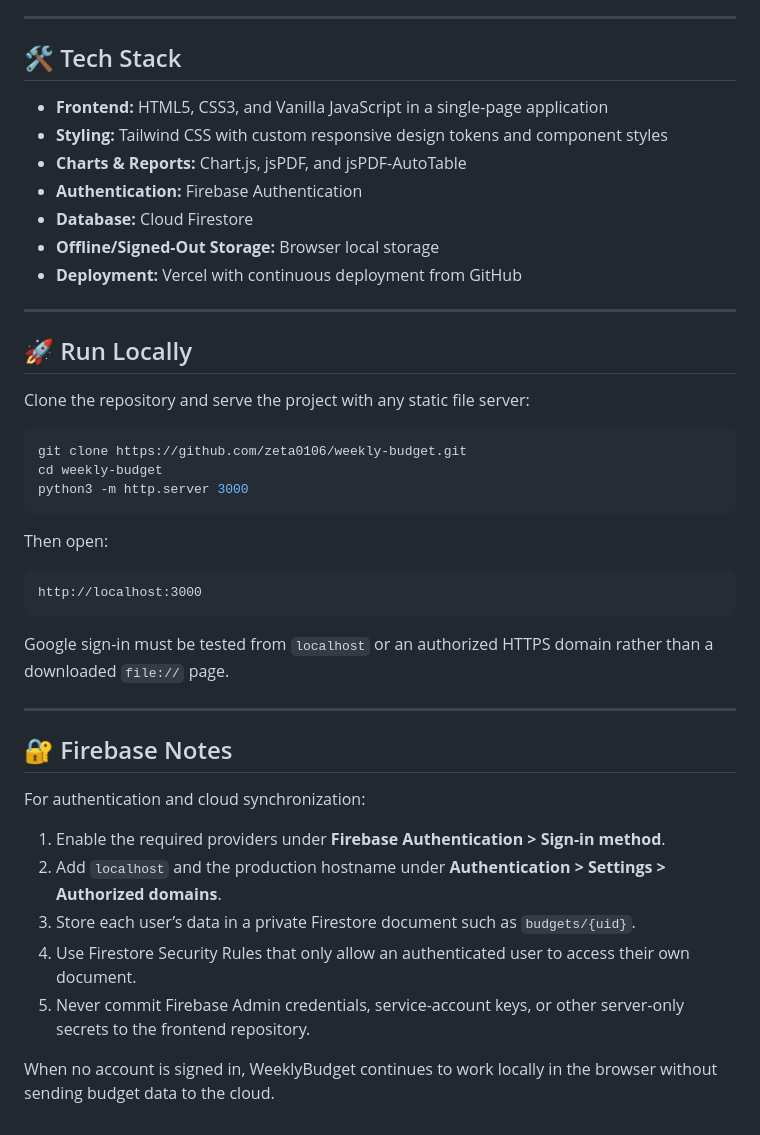
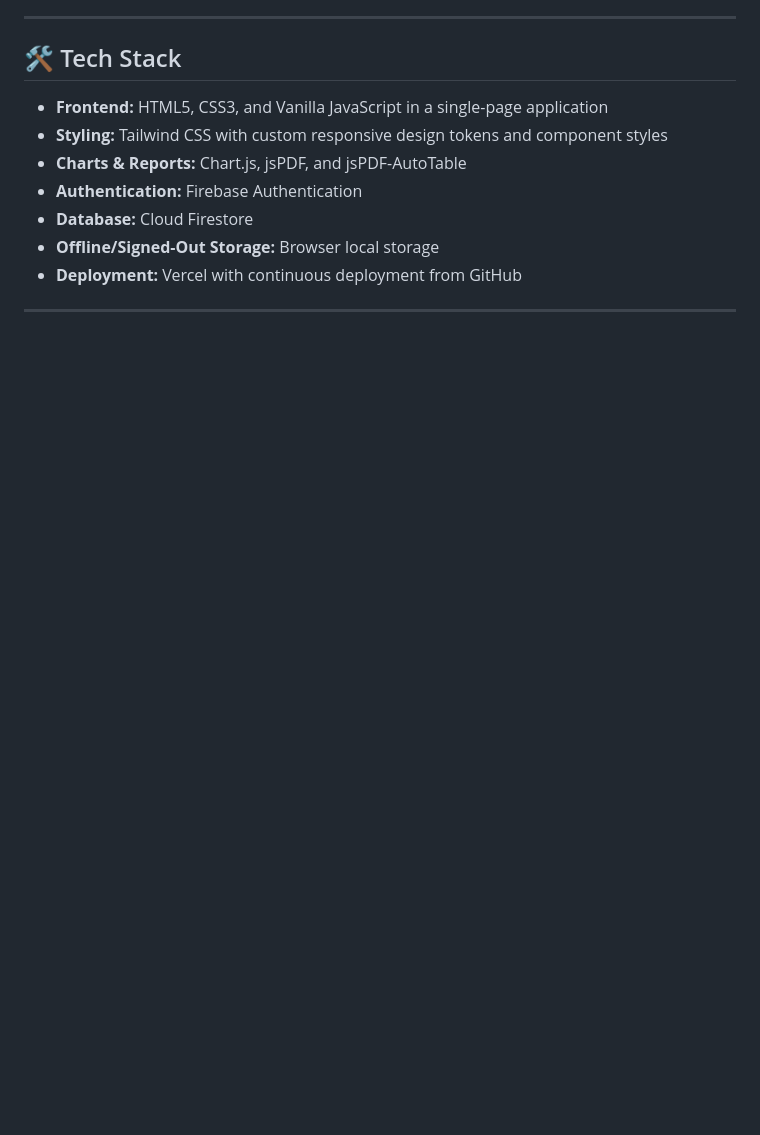
Before and after one commit to zeta0106/weekly-budget, a Markdown page: README.md, the part around the change. GitHub-like rendering; blank space fills up the shorter version.

Commit message:
Remove local run instructions and Firebase notes
Removed local run instructions and Firebase notes from README.

````diff
--- a/README.md
+++ b/README.md
@@ -55,35 +55,3 @@ A clean, responsive web application for tracking weekly and monthly income and e
 - **Deployment:** Vercel with continuous deployment from GitHub
 
 ---
-
-## 🚀 Run Locally
-
-Clone the repository and serve the project with any static file server:
-
-```bash
-git clone https://github.com/zeta0106/weekly-budget.git
-cd weekly-budget
-python3 -m http.server 3000
-```
-
-Then open:
-
-```text
-http://localhost:3000
-```
-
-Google sign-in must be tested from `localhost` or an authorized HTTPS domain rather than a downloaded `file://` page.
-
----
-
-## 🔐 Firebase Notes
-
-For authentication and cloud synchronization:
-
-1. Enable the required providers under **Firebase Authentication > Sign-in method**.
-2. Add `localhost` and the production hostname under **Authentication > Settings > Authorized domains**.
-3. Store each user’s data in a private Firestore document such as `budgets/{uid}`.
-4. Use Firestore Security Rules that only allow an authenticated user to access their own document.
-5. Never commit Firebase Admin credentials, service-account keys, or other server-only secrets to the frontend repository.
-
-When no account is signed in, WeeklyBudget continues to work locally in the browser without sending budget data to the cloud.
````
